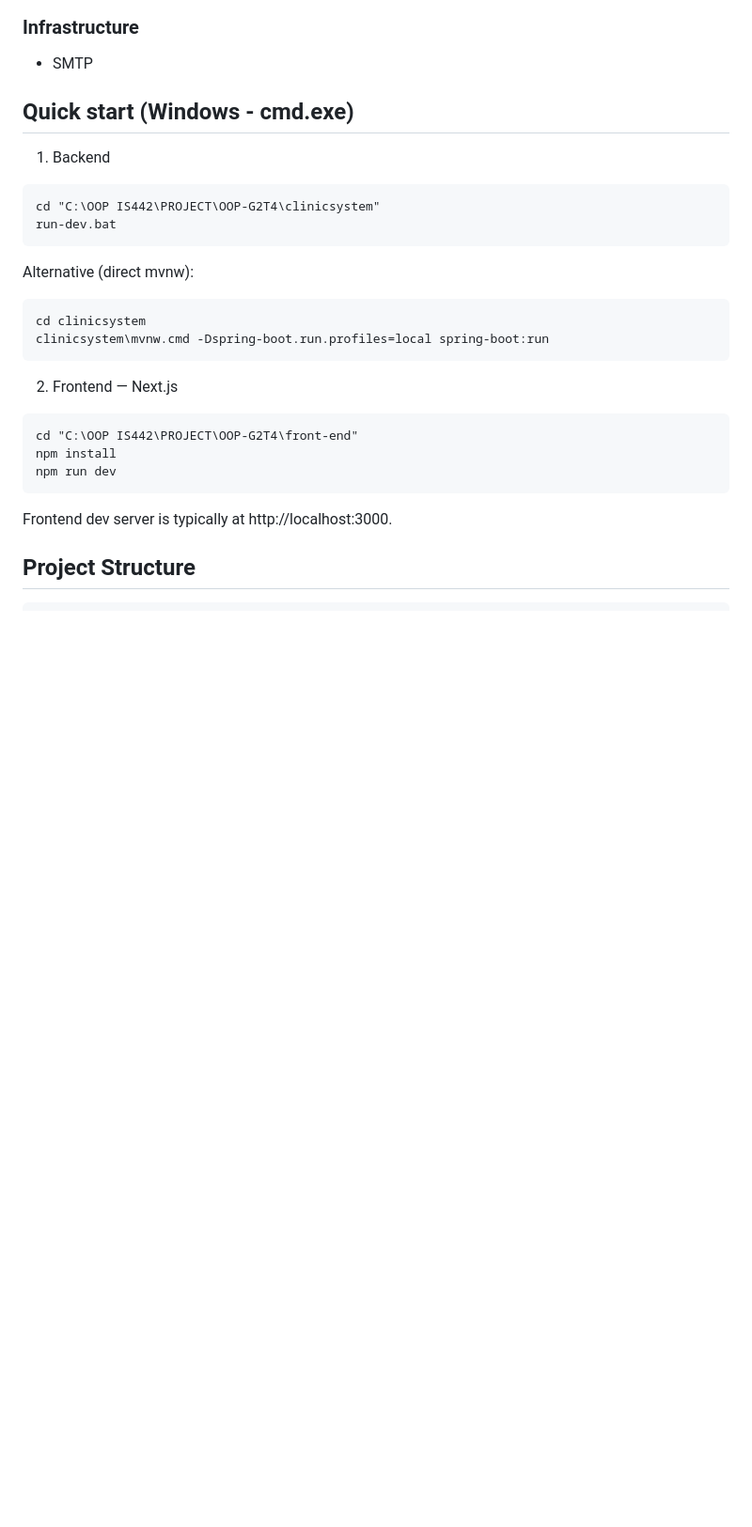
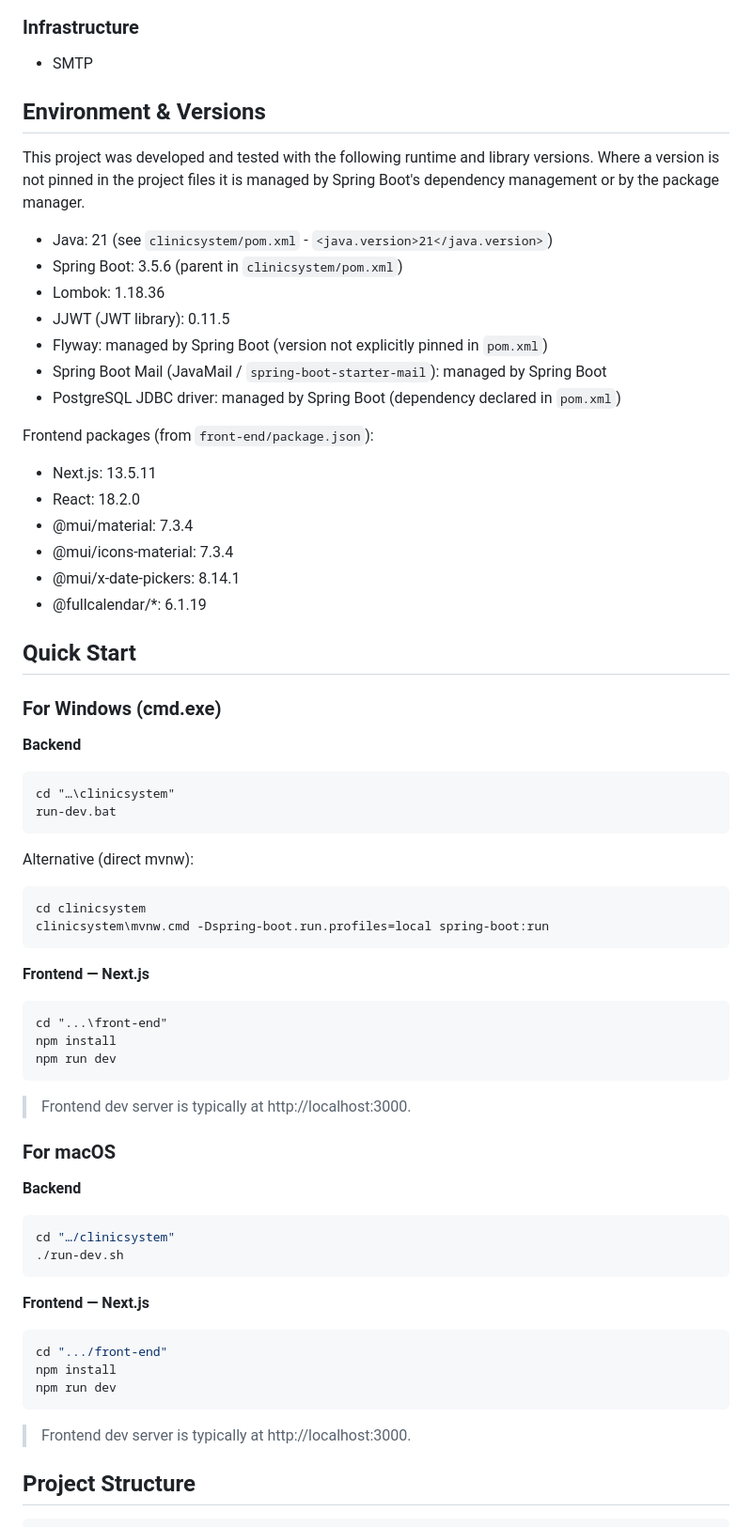
Before and after one commit to slinkiedinky/OOP-G2T4, a Markdown page: README.md, the part around the change. Shown: that part at 94% size. GitHub-like rendering; blank space fills up the shorter version.

````diff
--- a/README.md
+++ b/README.md
@@ -41,31 +41,66 @@
 
 - SMTP
 
-## Quick start (Windows - cmd.exe)
+## Environment & Versions
 
-1) Backend
+This project was developed and tested with the following runtime and library versions. Where a version is not pinned in the project files it is managed by Spring Boot's dependency management or by the package manager.
 
+- Java: 21 (see `clinicsystem/pom.xml` - `<java.version>21</java.version>`)
+- Spring Boot: 3.5.6 (parent in `clinicsystem/pom.xml`)
+- Lombok: 1.18.36
+- JJWT (JWT library): 0.11.5
+- Flyway: managed by Spring Boot (version not explicitly pinned in `pom.xml`)
+- Spring Boot Mail (JavaMail / `spring-boot-starter-mail`): managed by Spring Boot
+- PostgreSQL JDBC driver: managed by Spring Boot (dependency declared in `pom.xml`)
+
+Frontend packages (from `front-end/package.json`):
+
+- Next.js: 13.5.11
+- React: 18.2.0
+- @mui/material: 7.3.4
+- @mui/icons-material: 7.3.4
+- @mui/x-date-pickers: 8.14.1
+- @fullcalendar/*: 6.1.19
+
+## Quick Start
+
+### For Windows (cmd.exe)
+
+**Backend**
 ```bat
-cd "C:\OOP IS442\PROJECT\OOP-G2T4\clinicsystem"
+cd "…\clinicsystem"
 run-dev.bat
 ```
+
 Alternative (direct mvnw):
-
 ```bat
 cd clinicsystem
 clinicsystem\mvnw.cmd -Dspring-boot.run.profiles=local spring-boot:run
 ```
 
-
-2) Frontend — Next.js
-
+**Frontend — Next.js**
 ```bat
-cd "C:\OOP IS442\PROJECT\OOP-G2T4\front-end"
+cd "...\front-end"
 npm install
 npm run dev
 ```
+> Frontend dev server is typically at http://localhost:3000.
 
-Frontend dev server is typically at http://localhost:3000.
+### For macOS
+
+**Backend**
+```sh
+cd "…/clinicsystem"
+./run-dev.sh
+```
+
+**Frontend — Next.js**
+```sh
+cd ".../front-end"
+npm install
+npm run dev
+```
+> Frontend dev server is typically at http://localhost:3000.
 
 ## Project Structure
 
````
